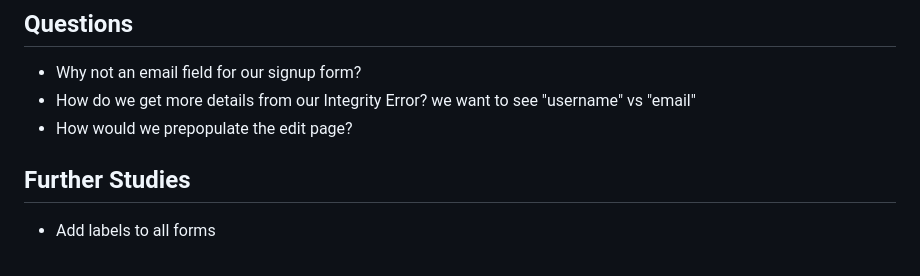
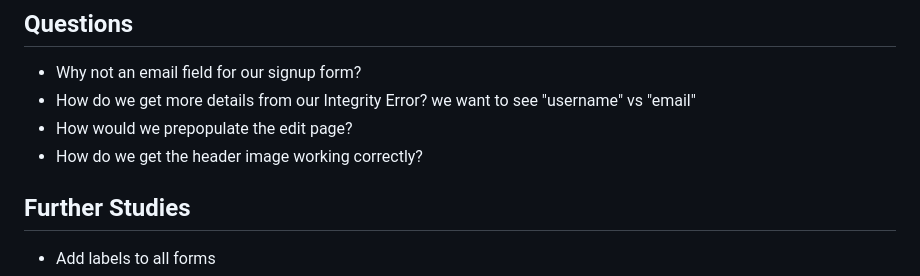
Before and after one commit to StrawberryShortyCake/flask-warbler, a Markdown page: tickets.md, the part around the change. GitHub-like rendering.

Commit message:
Question

```diff
--- a/tickets.md
+++ b/tickets.md
@@ -110,6 +110,7 @@ False if it can't find a user
 - Why not an email field for our signup form?
 - How do we get more details from our Integrity Error? we want to see "username" vs "email"
 - How would we prepopulate the edit page?
+- How do we get the header image working correctly?
 
 ## Further Studies
 - Add labels to all forms
```
